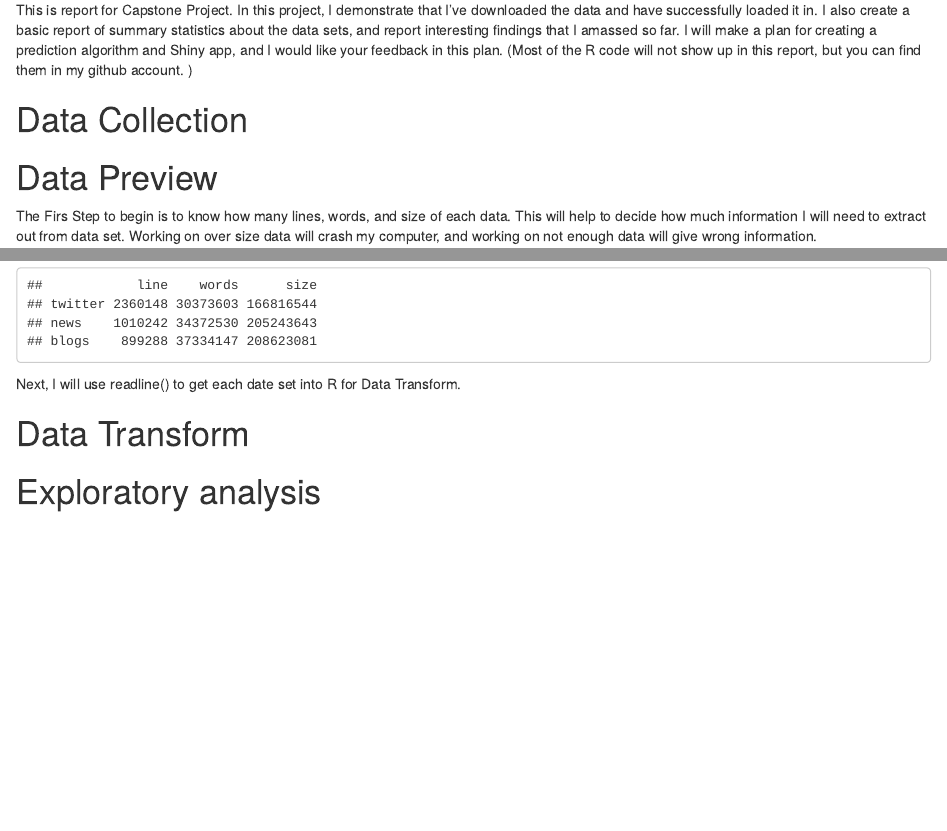
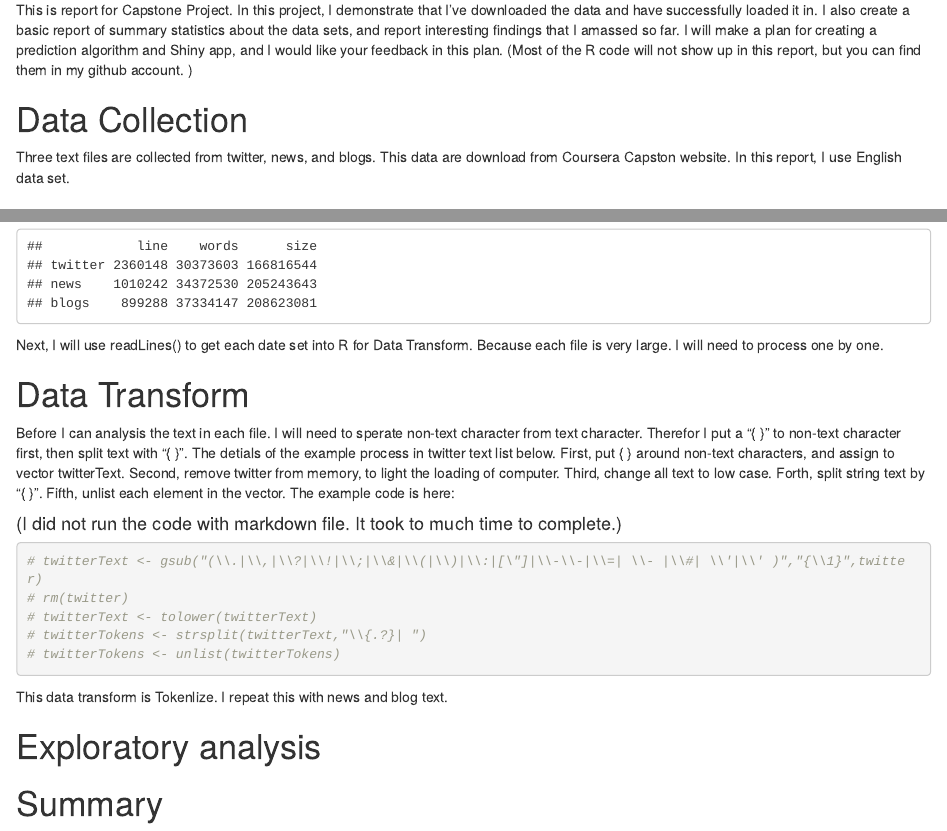
Before and after one commit to chadchouGitHub/Capstone_NLP, an R Markdown document (MileStone Report.Rmd): the page in a window 1100 px wide, from 220 px down, and a second part further down, joined at a grey line. Rendered offline with R 4.5, knitr and Pandoc, with nearby package versions.

Commit message:
Update
Update

````diff
--- a/MileStone Report.Rmd
+++ b/MileStone Report.Rmd
@@ -14,6 +14,7 @@ This is report for Capstone Project. In this project, I demonstrate that I've do
 (Most of the R code will not show up in this report, but you can find them in my github account. )
 
 # Data Collection
+Three text files are collected from twitter, news, and blogs. This data are download from Coursera Capston website. In this report, I use English data set.
 
 
 # Data Preview
@@ -40,9 +41,30 @@ colnames(tableSummary)<- c("line","words","size")
 ```{r}
 print(tableSummary)
 ```
-Next, I will use readline() to get each date set into R for Data Transform.
+Next, I will use readLines() to get each date set into R for Data Transform.
+Because each file is very large. I will need to process one by one.
+
 
 # Data Transform
+Before I can analysis the text in each file. I will need to sperate non-text character from text character. Therefor I put a "{ }" to non-text character first, then split text with "{ }". The detials of the example process in twitter text list below.
+First, put { } around non-text characters, and assign to vector twitterText.
+Second, remove twitter from memory, to light the loading of computer.
+Third, change all text to low case.
+Forth, split string text by  "{ }".
+Fifth, unlist each element in the vector.
+The example code is here:
+
+#### (I did not run the code with markdown file. It took to much time to complete.)
+```{r}
+# twitterText <- gsub("(\\.|\\,|\\?|\\!|\\;|\\&|\\(|\\)|\\:|[\"]|\\-\\-|\\=| \\- |\\#| \\'|\\' )","{\\1}",twitter)
+# rm(twitter)
+# twitterText <- tolower(twitterText)
+# twitterTokens <- strsplit(twitterText,"\\{.?}| ")
+# twitterTokens <- unlist(twitterTokens)
+
+```
+This data transform is Tokenlize.
+I repeat this with news and blog text.
 
 
 # Exploratory analysis
@@ -52,7 +74,7 @@ Next, I will use readline() to get each date set into R for Data Transform.
 ```
 
 
-
+# Summary
 ```{r, echo=FALSE}
 
 ```
````
Also changed, not shown: CodeforMileStoneReport.R (+4 -1 lines), MileStone_Report.md (+24 -2 lines), MileStone_Report.html.
